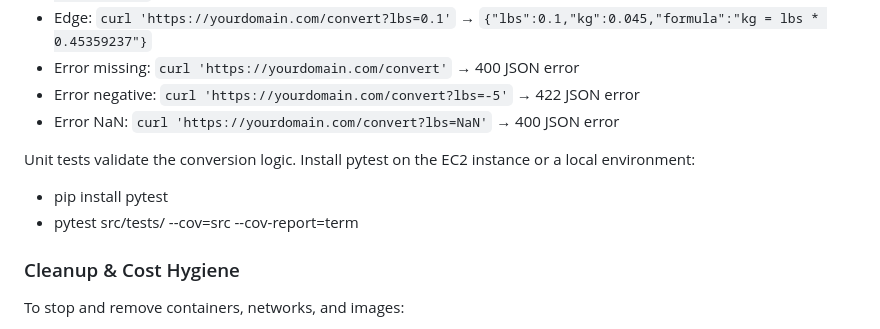
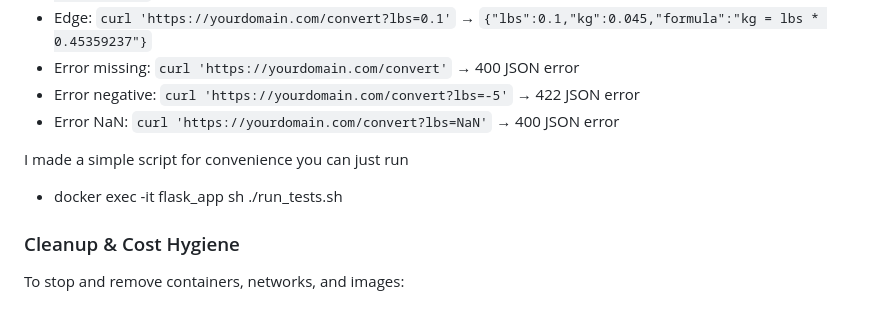
Before and after one commit to AJBaker-sys/cs454-lbs-to-kg, a Markdown page: README.md, the part around the change. Drawn GitHub-style.

Commit message:
Update README.md
Added script command

```diff
--- a/README.md
+++ b/README.md
@@ -54,9 +54,8 @@ Examples:
 - Error negative: `curl 'https://yourdomain.com/convert?lbs=-5'` → 422 JSON error
 - Error NaN: `curl 'https://yourdomain.com/convert?lbs=NaN'` → 400 JSON error
 
-Unit tests validate the conversion logic. Install pytest on the EC2 instance or a local environment:
- - pip install pytest
- - pytest src/tests/ --cov=src --cov-report=term
+I made a simple script for convenience you can just run
+ - docker exec -it flask_app sh ./run_tests.sh
 
 ### Cleanup & Cost Hygiene
 To stop and remove containers, networks, and images:
```
